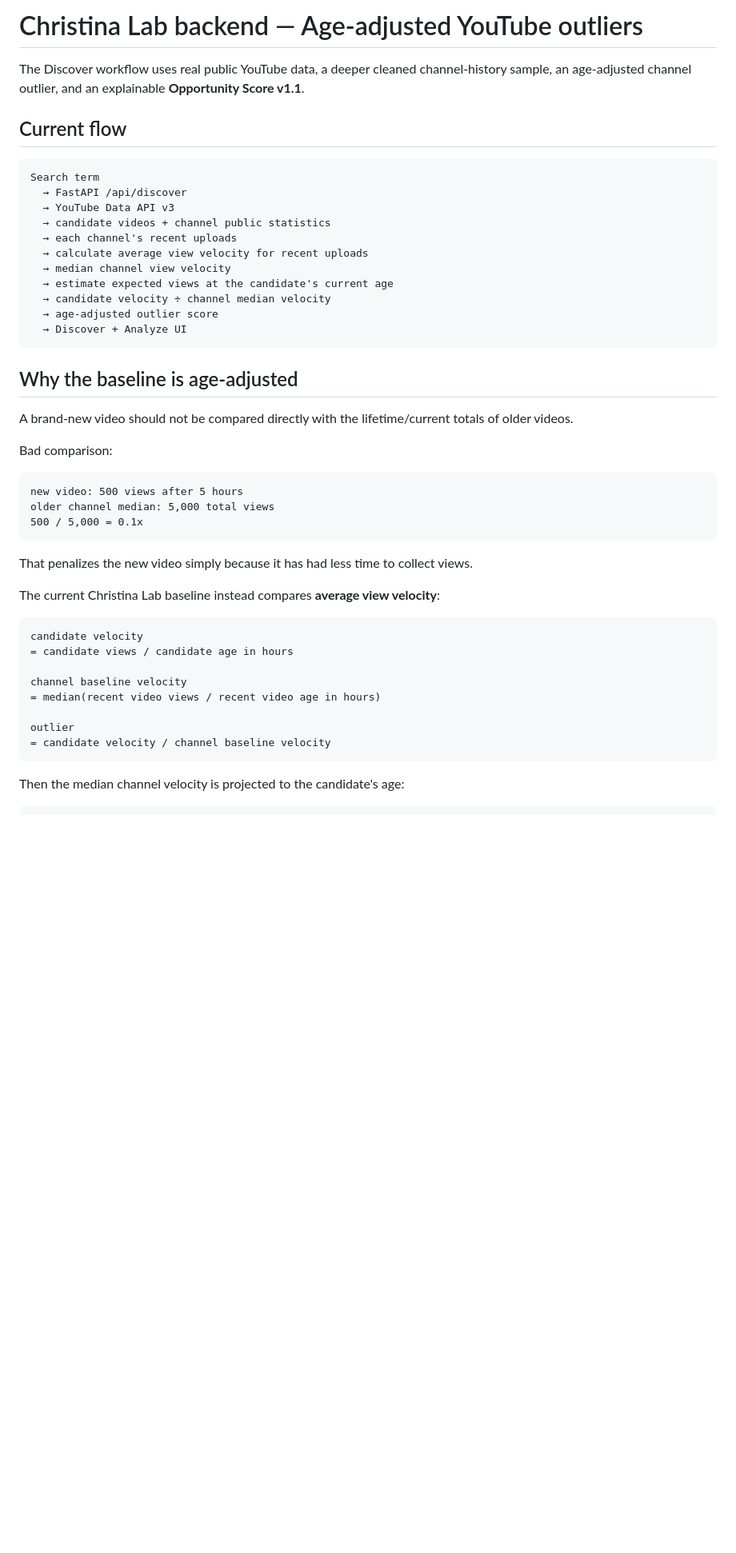
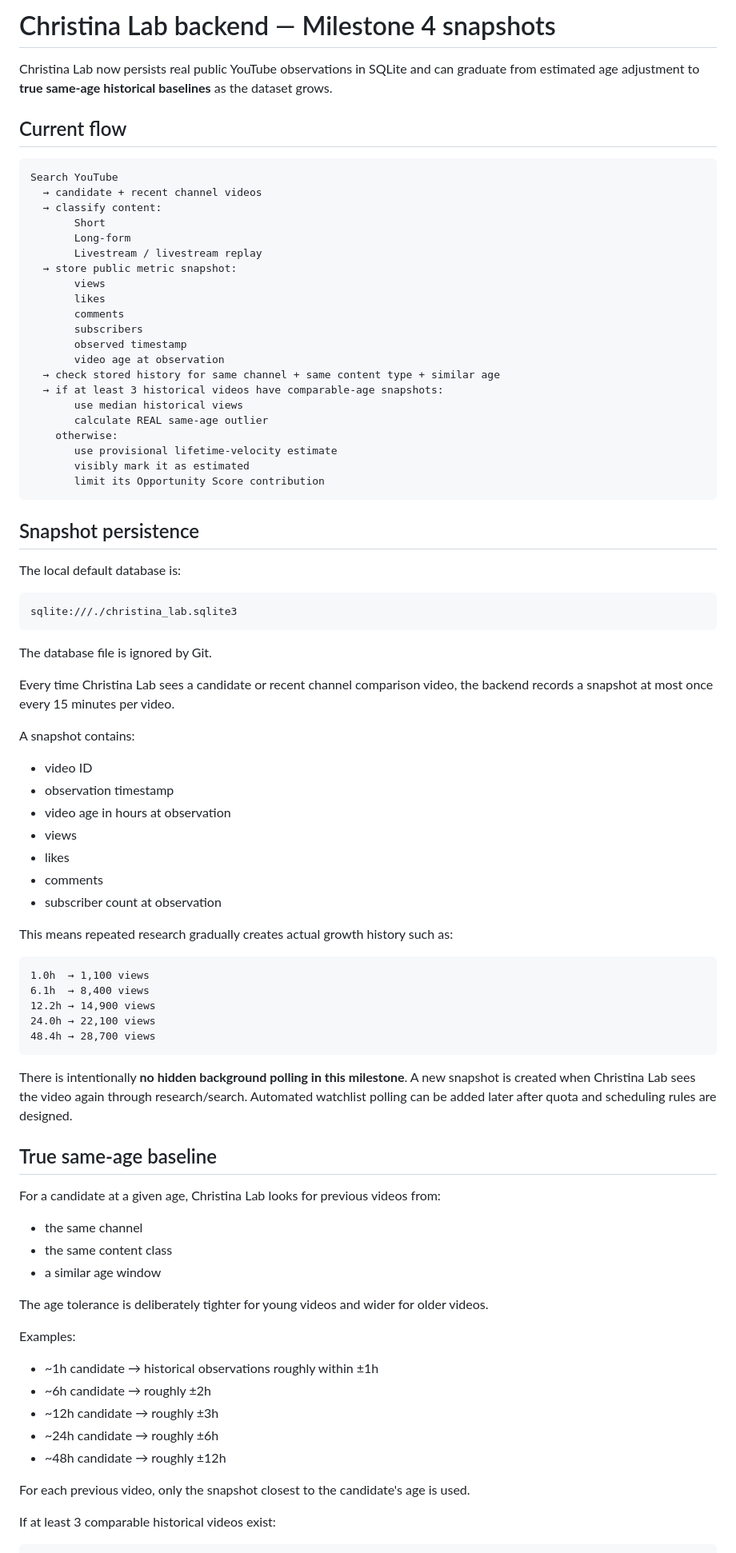
Before and after one commit to KristineLio/christina-lab, a Markdown page: backend/README.md, the part around one of its changes. Shown at 80% size. Rendered like a GitHub page; blank space fills up the shorter version.

Commit message:
Document Milestone 4 snapshot baselines

````diff
--- a/backend/README.md
+++ b/backend/README.md
@@ -1,50 +1,87 @@
-# Christina Lab backend — Age-adjusted YouTube outliers
+# Christina Lab backend — Milestone 4 snapshots
 
-The Discover workflow uses real public YouTube data, a deeper cleaned channel-history sample, an age-adjusted channel outlier, and an explainable **Opportunity Score v1.1**.
+Christina Lab now persists real public YouTube observations in SQLite and can graduate from estimated age adjustment to **true same-age historical baselines** as the dataset grows.
 
 ## Current flow
 
 ```
-Search term
-  → FastAPI /api/discover
-  → YouTube Data API v3
-  → candidate videos + channel public statistics
-  → each channel's recent uploads
-  → calculate average view velocity for recent uploads
-  → median channel view velocity
-  → estimate expected views at the candidate's current age
-  → candidate velocity ÷ channel median velocity
-  → age-adjusted outlier score
-  → Discover + Analyze UI
+Search YouTube
+  → candidate + recent channel videos
+  → classify content:
+       Short
+       Long-form
+       Livestream / livestream replay
+  → store public metric snapshot:
+       views
+       likes
+       comments
+       subscribers
+       observed timestamp
+       video age at observation
+  → check stored history for same channel + same content type + similar age
+  → if at least 3 historical videos have comparable-age snapshots:
+       use median historical views
+       calculate REAL same-age outlier
+    otherwise:
+       use provisional lifetime-velocity estimate
+       visibly mark it as estimated
+       limit its Opportunity Score contribution
 ```
 
-## Why the baseline is age-adjusted
+## Snapshot persistence
 
-A brand-new video should not be compared directly with the lifetime/current totals of older videos.
-
-Bad comparison:
+The local default database is:
 
 ```
-new video: 500 views after 5 hours
-older channel median: 5,000 total views
-500 / 5,000 = 0.1x
+sqlite:///./christina_lab.sqlite3
 ```
 
-That penalizes the new video simply because it has had less time to collect views.
+The database file is ignored by Git.
 
-The current Christina Lab baseline instead compares **average view velocity**:
+Every time Christina Lab sees a candidate or recent channel comparison video, the backend records a snapshot at most once every 15 minutes per video.
+
+A snapshot contains:
+
+- video ID
+- observation timestamp
+- video age in hours at observation
+- views
+- likes
+- comments
+- subscriber count at observation
+
+This means repeated research gradually creates actual growth history such as:
 
 ```
-candidate velocity
-= candidate views / candidate age in hours
-
-channel baseline velocity
-= median(recent video views / recent video age in hours)
-
-outlier
-= candidate velocity / channel baseline velocity
+1.0h  → 1,100 views
+6.1h  → 8,400 views
+12.2h → 14,900 views
+24.0h → 22,100 views
+48.4h → 28,700 views
 ```
 
-Then the median channel velocity is projected to the candidate's age:
+There is intentionally **no hidden background polling in this milestone**. A new snapshot is created when Christina Lab sees the video again through research/search. Automated watchlist polling can be added later after quota and scheduling rules are designed.
+
+## True same-age baseline
+
+For a candidate at a given age, Christina Lab looks for previous videos from:
+
+- the same channel
+- the same content class
+- a similar age window
+
+The age tolerance is deliberately tighter for young videos and wider for older videos.
+
+Examples:
+
+- ~1h candidate → historical observations roughly within ±1h
+- ~6h candidate → roughly ±2h
+- ~12h candidate → roughly ±3h
+- ~24h candidate → roughly ±6h
+- ~48h candidate → roughly ±12h
+
+For each previous video, only the snapshot closest to the candidate's age is used.
+
+If at least 3 comparable historical videos exist:
 
 ```
````
Also changed, not shown: other parts of backend/README.md (+106 -116 lines).
